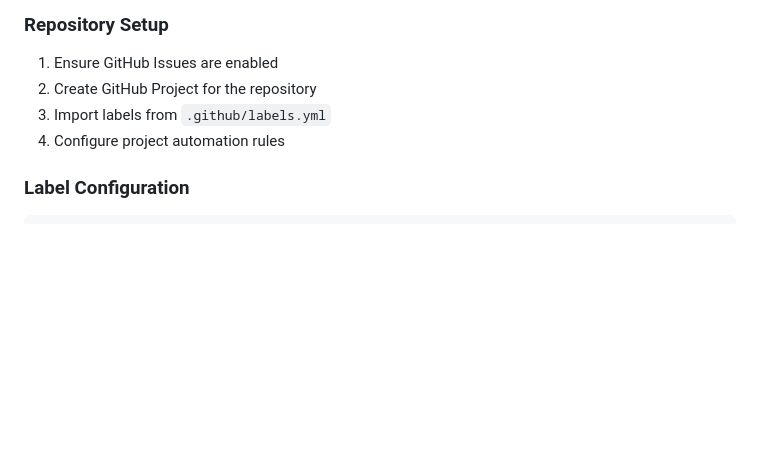
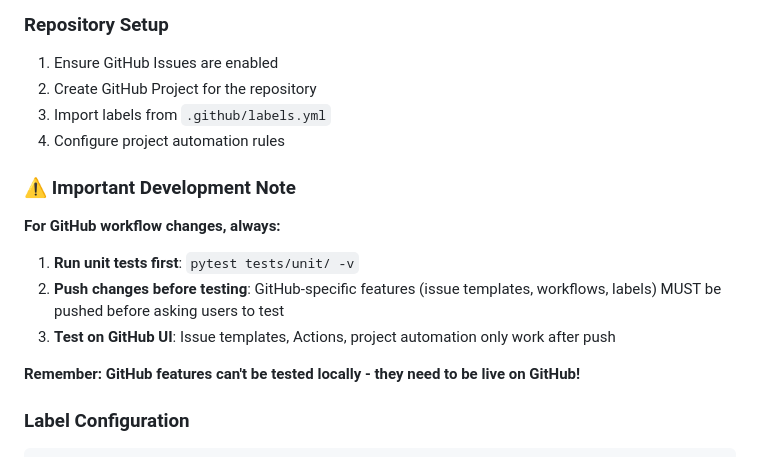
Before and after one commit to QHuuT/gonogo, a Markdown page: .github/GITHUB_WORKFLOW.md, the part around the change. Drawn GitHub-style; blank space fills up the shorter version.

Commit message:
docs: add development workflow reminder for GitHub features
Add important reminder to run unit tests and push changes before testing
GitHub-specific features like issue templates, workflows, and labels.

GitHub features can't be tested locally - they need to be live on GitHub!

🤖 Generated with [Claude Code](https://claude.ai/code)

Co-Authored-By: Claude <noreply@anthropic.com>

````diff
--- a/.github/GITHUB_WORKFLOW.md
+++ b/.github/GITHUB_WORKFLOW.md
@@ -278,6 +278,14 @@ The labeling system runs automatically:
 3. Import labels from `.github/labels.yml`
 4. Configure project automation rules
 
+### ⚠️ **Important Development Note**
+**For GitHub workflow changes, always:**
+1. **Run unit tests first**: `pytest tests/unit/ -v`
+2. **Push changes before testing**: GitHub-specific features (issue templates, workflows, labels) MUST be pushed before asking users to test
+3. **Test on GitHub UI**: Issue templates, Actions, project automation only work after push
+
+**Remember: GitHub features can't be tested locally - they need to be live on GitHub!**
+
 ### Label Configuration
 ```bash
 # Using github-label-sync (optional)
````
